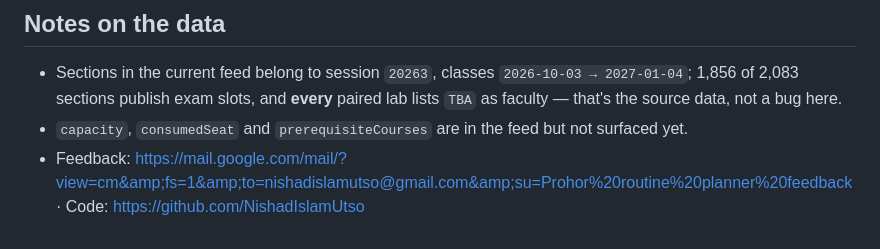
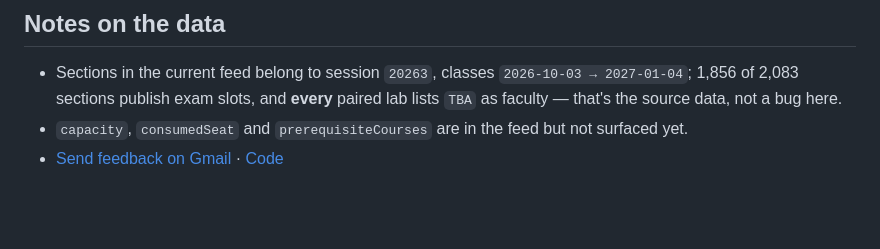
Before and after one commit to NishadIslamUtso/prohor, a Markdown page: README.md, the part around the change. Drawn GitHub-style; blank space fills up the shorter version.

Commit message:
Update feedback links in README.md

```diff
--- a/README.md
+++ b/README.md
@@ -242,4 +242,4 @@ Measured on the real feed: 3 courses (`CSE221 + MAT216 + CSE320`) → 2,400 comb
   2,083 sections publish exam slots, and **every** paired lab lists `TBA` as faculty — that's the source
   data, not a bug here.
 - `capacity`, `consumedSeat` and `prerequisiteCourses` are in the feed but not surfaced yet.
-- Feedback: <https://mail.google.com/mail/?view=cm&amp;fs=1&amp;to=nishadislamutso@gmail.com&amp;su=Prohor%20routine%20planner%20feedback> · Code: <https://github.com/NishadIslamUtso>
+- [Send feedback on Gmail](https://mail.google.com/mail/?view=cm&fs=1&to=nishadislamutso@gmail.com&su=Prohor%20routine%20planner%20feedback) · [Code](https://github.com/NishadIslamUtso/prohor)
```
